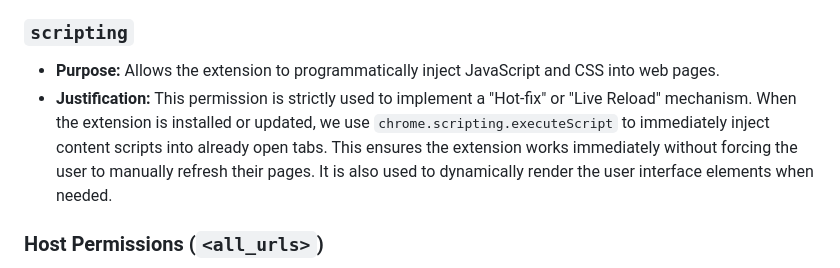
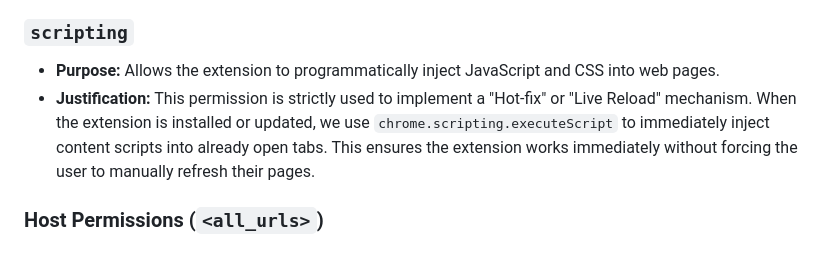
Before and after one commit to spboxer3/promptsmith, a Markdown page: Privacy Policy.md, the part around the change. GitHub-like rendering.

Commit message:
docs: refine scripting permission justification

```diff
--- a/Privacy Policy.md
+++ b/Privacy Policy.md
@@ -35,7 +35,7 @@ To function correctly, PromptSmith requires specific permissions. Here is a deta
 ### `scripting`
 
 - **Purpose:** Allows the extension to programmatically inject JavaScript and CSS into web pages.
-- **Justification:** This permission is strictly used to implement a "Hot-fix" or "Live Reload" mechanism. When the extension is installed or updated, we use `chrome.scripting.executeScript` to immediately inject content scripts into already open tabs. This ensures the extension works immediately without forcing the user to manually refresh their pages. It is also used to dynamically render the user interface elements when needed.
+- **Justification:** This permission is strictly used to implement a "Hot-fix" or "Live Reload" mechanism. When the extension is installed or updated, we use `chrome.scripting.executeScript` to immediately inject content scripts into already open tabs. This ensures the extension works immediately without forcing the user to manually refresh their pages.
 
 
 ### Host Permissions (`<all_urls>`)
```
